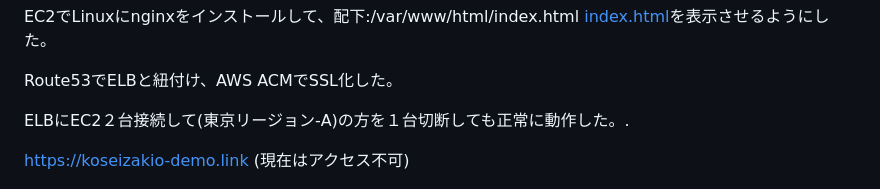
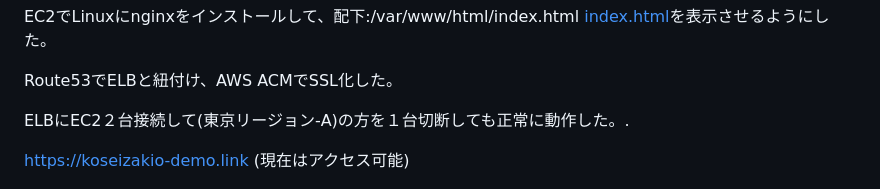
Before and after one commit to koseizakio/cloudwatch-sns-sample, a Markdown page: README.md, the part around the change. Drawn GitHub-style.

```diff
--- a/README.md
+++ b/README.md
@@ -11,7 +11,7 @@ Route53でELBと紐付け、AWS ACMでSSL化した。
 
 ELBにEC2２台接続して(東京リージョン-A)の方を１台切断しても正常に動作した。.
 
-https://koseizakio-demo.link (現在はアクセス不可)
+https://koseizakio-demo.link (現在はアクセス可能)
 
 ![](./img/koseizakio-web.png)
 
```
